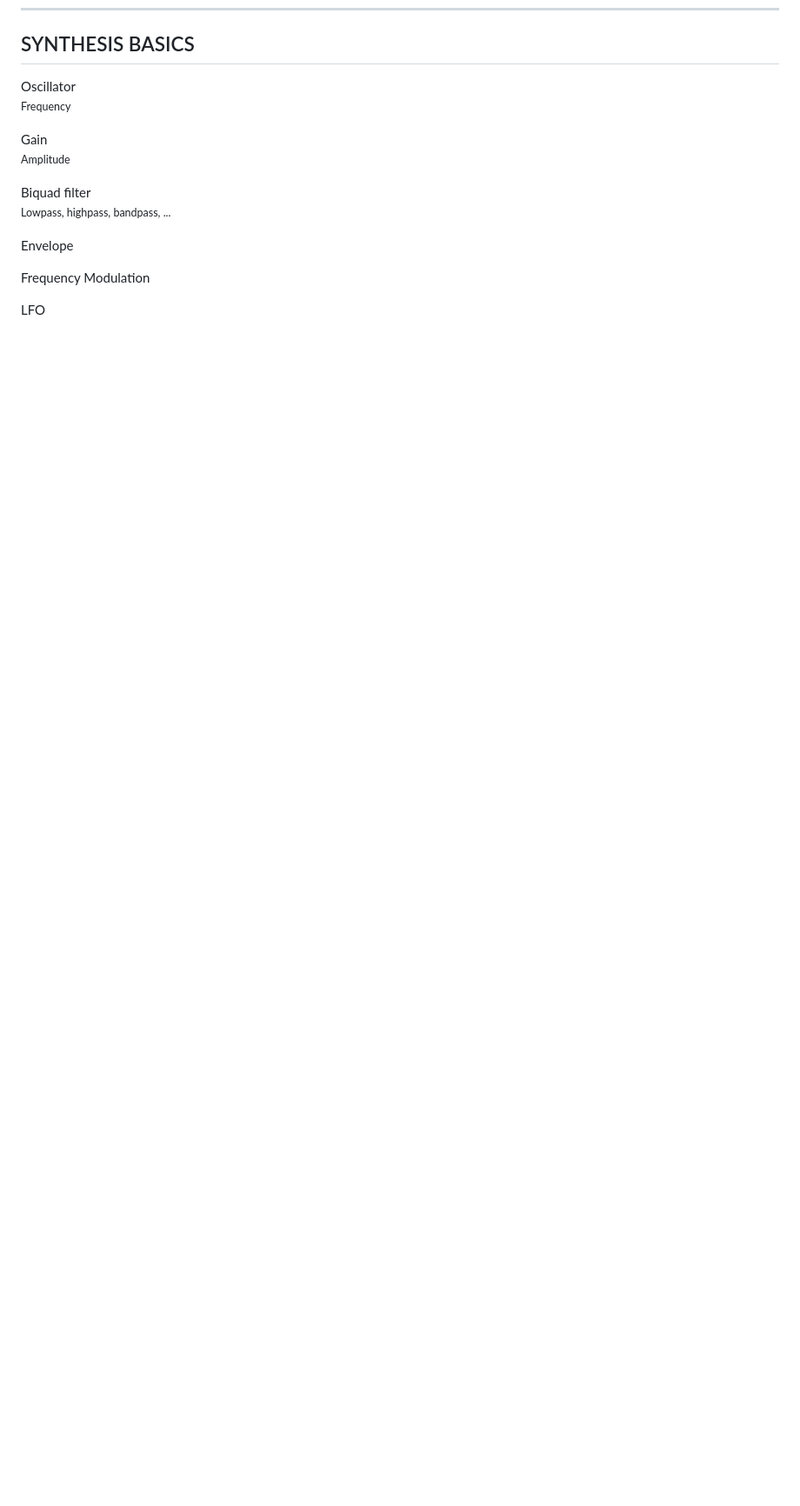
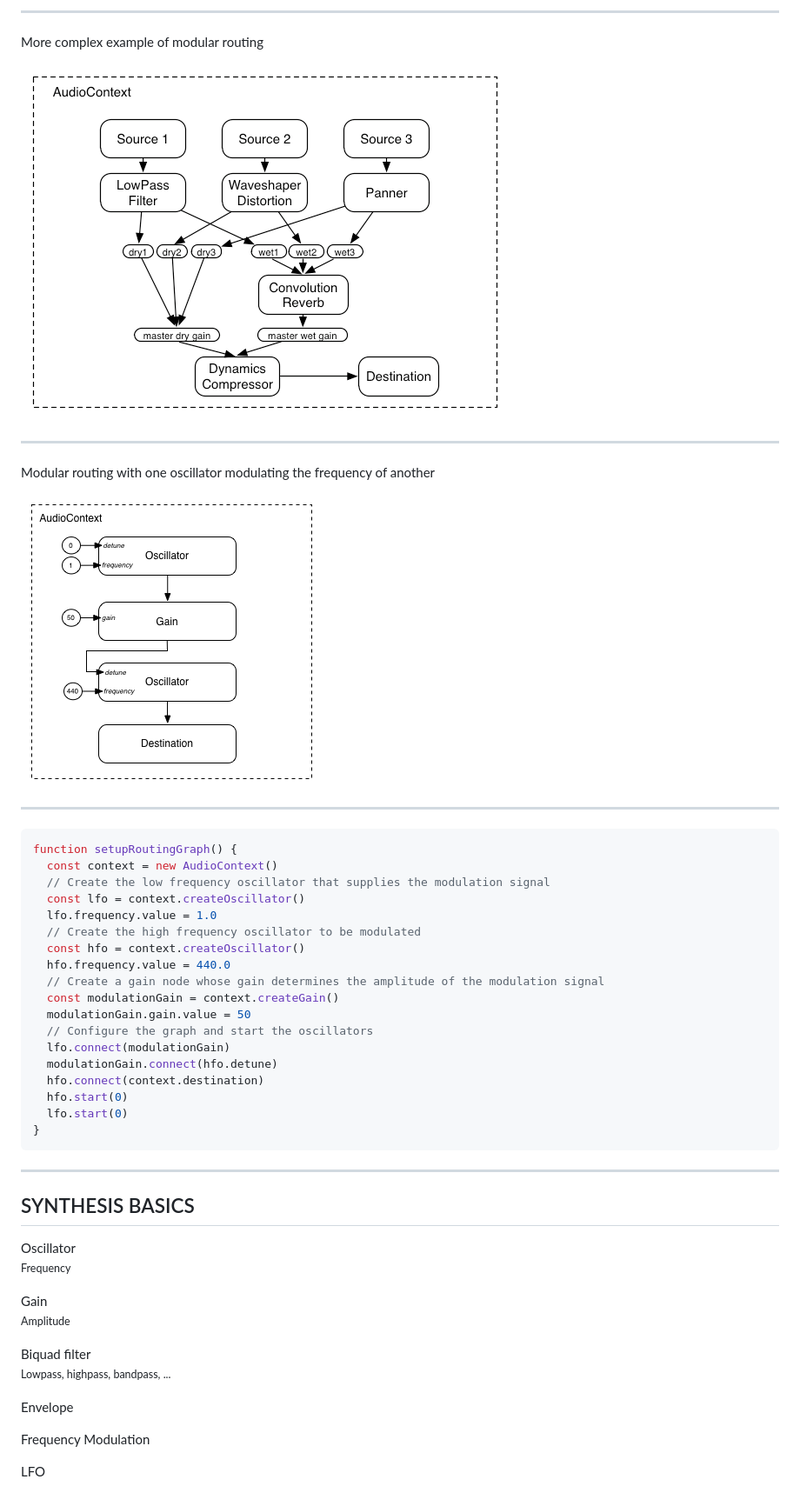
Before and after one commit to Volcomix/music-synthesis-js, a Markdown page: slides.md, the part around the change printed below. Shown: that part at 87% size. GitHub-like rendering; pictures changed too: assets/modular-routing2.png (added), assets/modular-routing3.png (added); blank space fills up the shorter version.

Commit message:
Init Web Audio API slides with modular routing

````diff
--- a/slides.md
+++ b/slides.md
@@ -27,3 +62,40 @@ Scheduling
+---
+
+More complex example of modular routing
+
+![More complex modular routing](assets/modular-routing2.png)
+
+---
+
+Modular routing with one oscillator modulating the frequency of another
+
+![Modular routing with FM](assets/modular-routing3.png)
+
+---
+
+```js
+function setupRoutingGraph() {
+  const context = new AudioContext()
+  // Create the low frequency oscillator that supplies the modulation signal
+  const lfo = context.createOscillator()
+  lfo.frequency.value = 1.0
+  // Create the high frequency oscillator to be modulated
+  const hfo = context.createOscillator()
+  hfo.frequency.value = 440.0
+  // Create a gain node whose gain determines the amplitude of the modulation signal
+  const modulationGain = context.createGain()
+  modulationGain.gain.value = 50
+  // Configure the graph and start the oscillators
+  lfo.connect(modulationGain)
+  modulationGain.connect(hfo.detune)
+  hfo.connect(context.destination)
+  hfo.start(0)
+  lfo.start(0)
+}
+```
+
+---
+
 ## SYNTHESIS BASICS
 
 Oscillator
````
Also changed, not shown: other parts of slides.md (+35 -0 lines), assets/audio-context.png (added), assets/modular-routing1.png (added).
